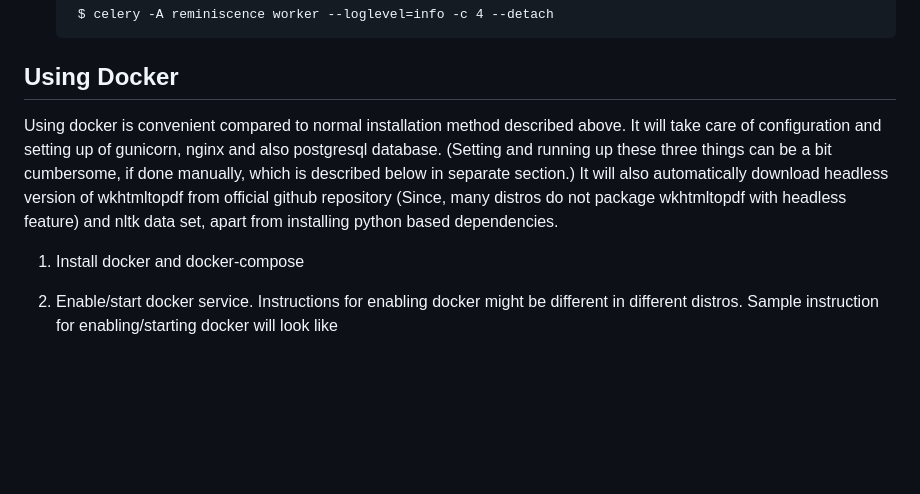
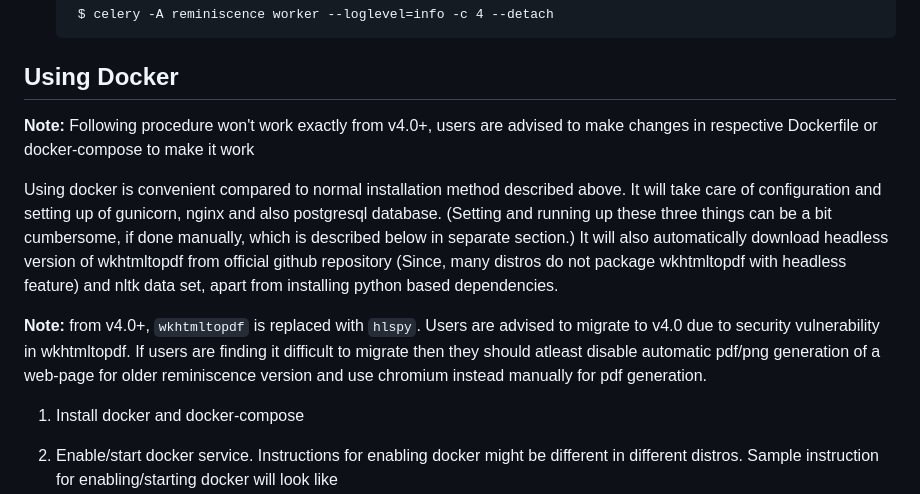
Before and after one commit to kanishka-linux/reminiscence, a Markdown page: README.md, the part around one of its changes. GitHub-like rendering; blank space fills up the shorter version.

```diff
--- a/README.md
+++ b/README.md
@@ -183,7 +184,11 @@ Table of Contents
 
 ## Using Docker
 
+**Note:** Following procedure won't work exactly from v4.0+, users are advised to make changes in respective Dockerfile or docker-compose to make it work
+
 Using docker is convenient compared to normal installation method described above. It will take care of configuration and setting up of gunicorn, nginx and also postgresql database. (Setting and running up these three things can be a bit cumbersome, if done manually, which is described below in separate section.) It will also automatically download headless version of wkhtmltopdf from official github repository (Since, many distros do not package wkhtmltopdf with headless feature) and nltk data set, apart from installing python based dependencies.
+
+**Note:** from v4.0+, `wkhtmltopdf` is replaced with `hlspy`. Users are advised to migrate to v4.0 due to security vulnerability in wkhtmltopdf. If users are finding it difficult to migrate then they should atleast disable automatic pdf/png generation of a web-page for older reminiscence version and use chromium instead manually for pdf generation.
 
 1. Install docker and docker-compose
 
```
Also changed, not shown: other parts of README.md (+1 -0 lines).
